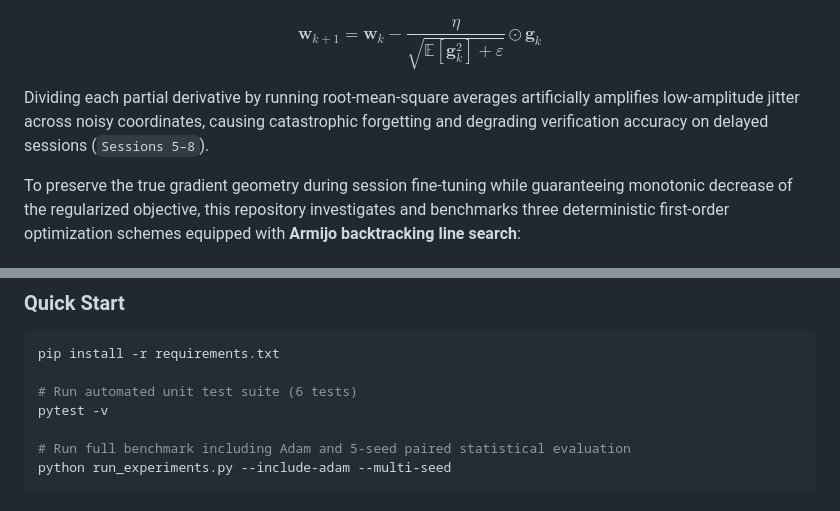
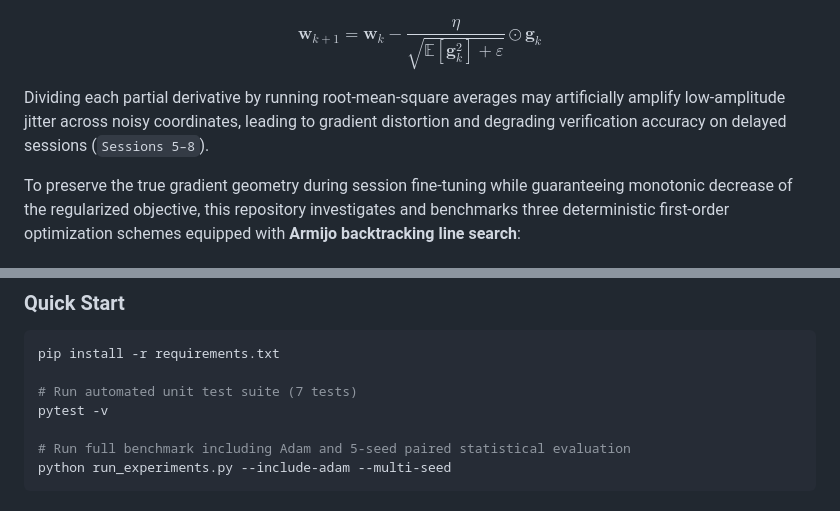
Before and after one commit to IlsafSh/keystroke-drift-optimizers, a Markdown page: README.md, 2 parts joined by grey strips. Rendered like a GitHub page.

````diff
--- a/README.md
+++ b/README.md
@@ -28,7 +29,7 @@ $$
 \mathbf{w}_{k+1} = \mathbf{w}_k - \frac{\eta}{\sqrt{\mathbb{E}[\mathbf{g}_k^2] + \varepsilon}} \odot \mathbf{g}_k
 $$
 
-Dividing each partial derivative by running root-mean-square averages artificially amplifies low-amplitude jitter across noisy coordinates, causing catastrophic forgetting and degrading verification accuracy on delayed sessions (`Sessions 5–8`).
+Dividing each partial derivative by running root-mean-square averages may artificially amplify low-amplitude jitter across noisy coordinates, leading to gradient distortion and degrading verification accuracy on delayed sessions (`Sessions 5–8`).
 
 To preserve the true gradient geometry during session fine-tuning while guaranteeing monotonic decrease of the regularized objective, this repository investigates and benchmarks three deterministic first-order optimization schemes equipped with **Armijo backtracking line search**:
 
@@ -207,7 +213,7 @@ keystroke-drift-optimizers/
 ```bash
 pip install -r requirements.txt
 
-# Run automated unit test suite (6 tests)
+# Run automated unit test suite (7 tests)
 pytest -v
 
 # Run full benchmark including Adam and 5-seed paired statistical evaluation
````
Also changed, not shown: other parts of README.md (+50 -44 lines), figures/fig1_convergence_loss_acc.png, figures/fig2_roc_and_biometric_errors.png, 8 other files.
